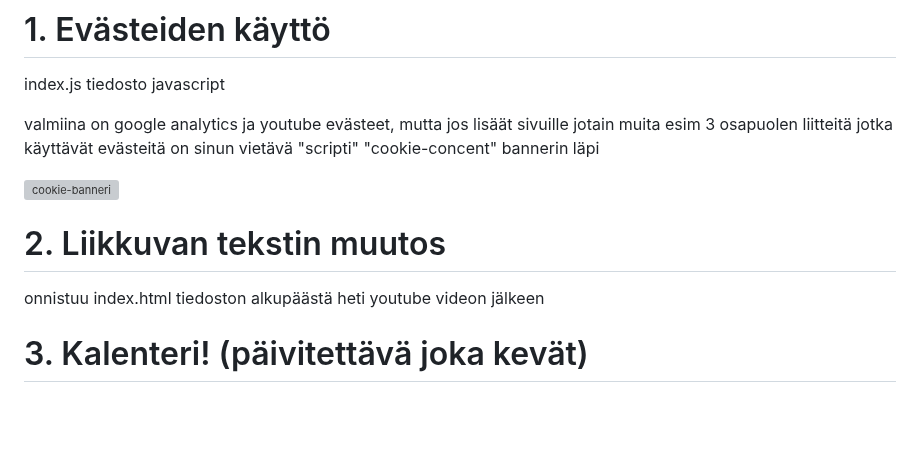
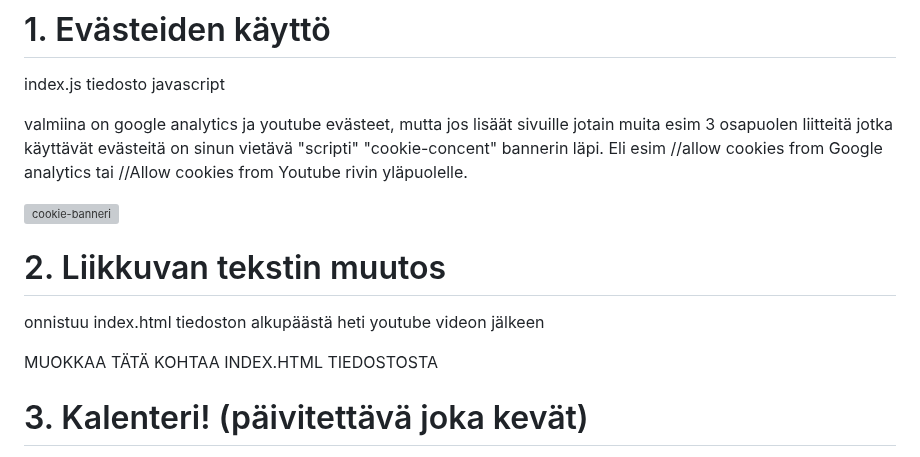
Before and after one commit to Nikojuu/Nokkakivi, a Markdown page: README.md, the part around the change. Rendered like a GitHub page; blank space fills up the shorter version; grey boxes are pictures that could not be loaded.

```diff
--- a/README.md
+++ b/README.md
@@ -21,7 +21,7 @@ scrambler
 
 index.js tiedosto javascript
 
-valmiina on google analytics ja youtube evästeet, mutta jos lisäät sivuille jotain muita esim 3 osapuolen liitteitä jotka käyttävät evästeitä on sinun vietävä "scripti" "cookie-concent" bannerin läpi
+valmiina on google analytics ja youtube evästeet, mutta jos lisäät sivuille jotain muita esim 3 osapuolen liitteitä jotka käyttävät evästeitä on sinun vietävä "scripti" "cookie-concent" bannerin läpi. Eli esim //allow cookies from Google analytics tai //Allow cookies from Youtube rivin yläpuolelle.
 
 ![cookie-banneri](/src/img/cookie-ohje.PNG)
 
@@ -29,9 +29,9 @@ valmiina on google analytics ja youtube evästeet, mutta jos lisäät sivuille j
 
 onnistuu index.html tiedoston alkupäästä heti youtube videon jälkeen
 
-<!--  <div class="marquee"><div>MUOKKAA TÄTÄ KOHTAA INDEX.HTML TIEDOSTOSTA</div>
+ <div class="marquee"><div>MUOKKAA TÄTÄ KOHTAA INDEX.HTML TIEDOSTOSTA</div>
 
-</div> -->
+</div>
 
 # 3. Kalenteri! (päivitettävä joka kevät)
 
```
